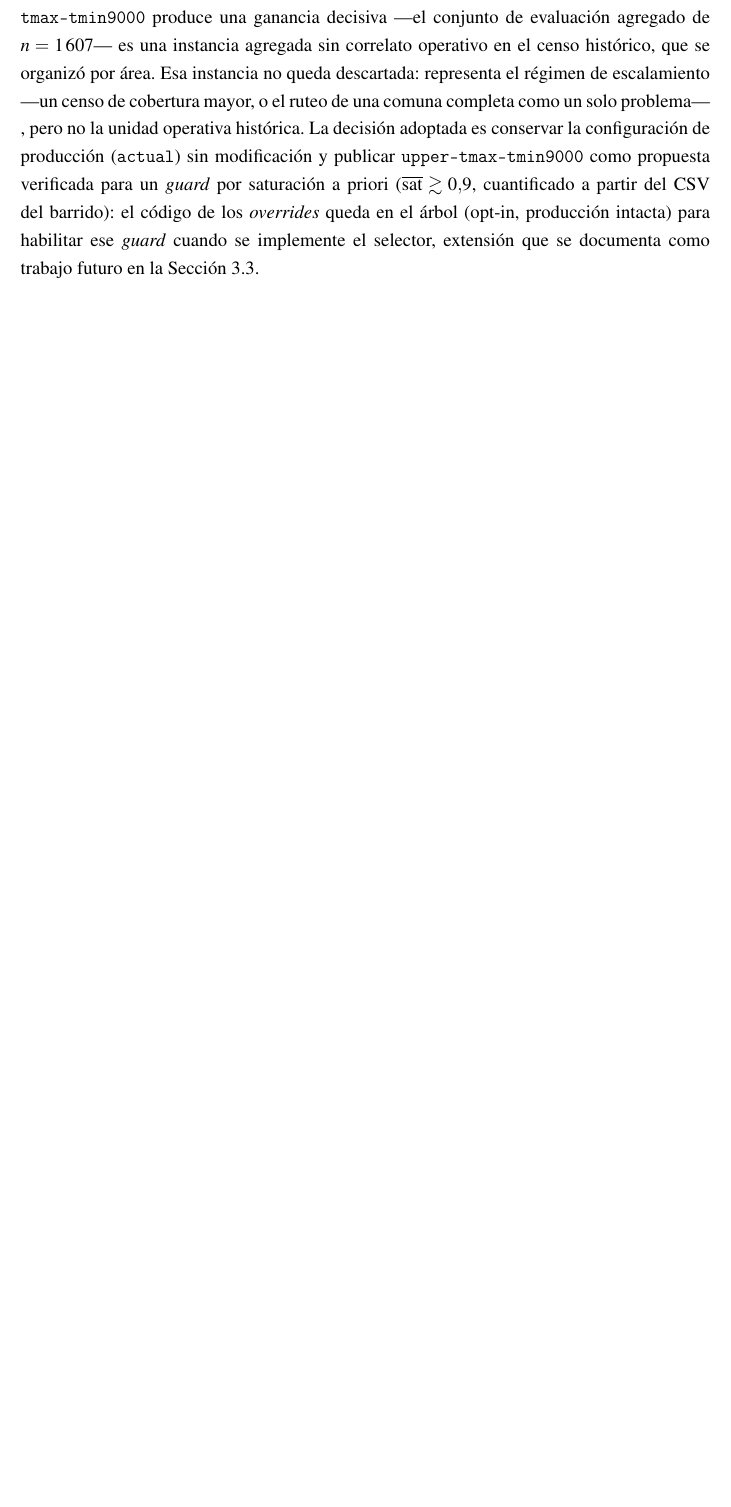
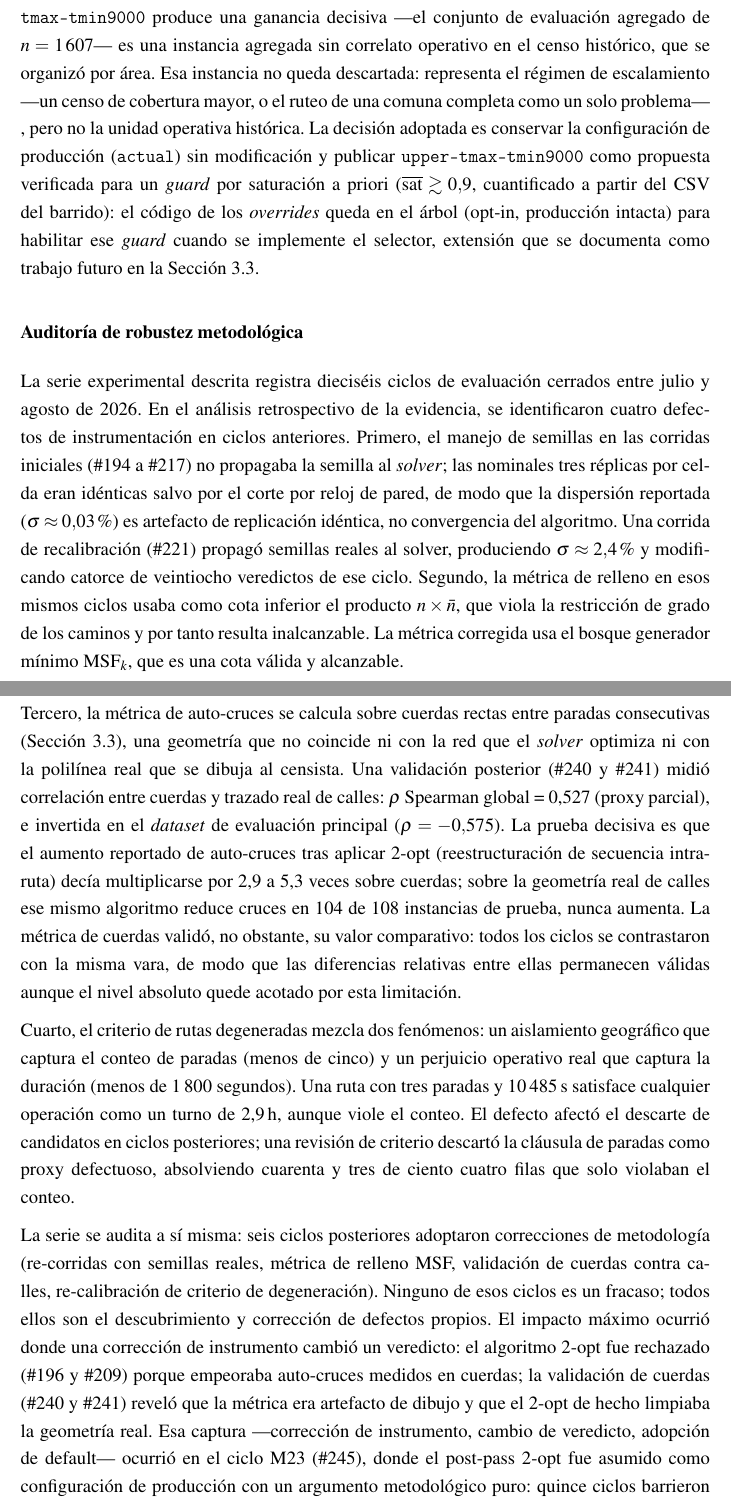
Before and after one commit to AlbertoZuiga/arbocensus, a LaTeX thesis (docs/thesis/main.tex, which reads docs/thesis/secciones/03-resultados.tex): part of page 45 of 63 before the commit and two parts of pages 45 and 46 of 65 after it, the two joined at a grey line, cut so that both start at the same text, the shorter picture padded with empty space. Compiled offline with pdfLaTeX.

Commit message:
docs(m24): subsección de auditoría de robustez en tesis
Agrega subsubsección sin numeración en 3.1.4 (Discusión de calidad de
rutas) documentando los cuatro defectos instrumentales identificados en
la auditoría de Track M y su corrección.

Co-Authored-By: Claude Haiku 4.5 <noreply@anthropic.com>

```diff
--- a/docs/thesis/secciones/03-resultados.tex
+++ b/docs/thesis/secciones/03-resultados.tex
@@ -646,3 +646,50 @@ a partir del CSV del barrido): el código de los \textit{overrides} queda en el
 selector, extensión que se documenta como trabajo futuro en la
 Sección~\ref{sec:posibles-mejoras}.
 
+\subsubsection*{Auditoría de robustez metodológica}
+
+La serie experimental descrita registra dieciséis ciclos de evaluación cerrados entre
+julio y agosto de 2026. En el análisis retrospectivo de la evidencia, se identificaron
+cuatro defectos de instrumentación en ciclos anteriores. Primero, el manejo de semillas
+en las corridas iniciales (\#194 a \#217) no propagaba la semilla al \textit{solver};
+las nominales tres réplicas por celda eran idénticas salvo por el corte por reloj de
+pared, de modo que la dispersión reportada ($\sigma \approx 0{,}03\,\%$) es artefacto de
+replicación idéntica, no convergencia del algoritmo. Una corrida de recalibración (\#221)
+propagó semillas reales al solver, produciendo $\sigma \approx 2{,}4\,\%$ y modificando
+catorce de veintiocho veredictos de ese ciclo. Segundo, la métrica de relleno en esos
+mismos ciclos usaba como cota inferior el producto $n \times \bar{n}$, que viola la
+restricción de grado de los caminos y por tanto resulta inalcanzable. La métrica corregida
+usa el bosque generador mínimo $\text{MSF}_k$, que es una cota válida y alcanzable.
+
+Tercero, la métrica de auto-cruces se calcula sobre cuerdas rectas entre paradas
+consecutivas (Sección~\ref{sec:posibles-mejoras}), una geometría que no coincide ni con
+la red que el \textit{solver} optimiza ni con la polilínea real que se dibuja al censista.
+Una validación posterior (\#240 y \#241) midió correlación entre cuerdas y trazado real de
+calles: $\rho$ Spearman global = 0{,}527 (proxy parcial), e invertida en el \textit{dataset}
+de evaluación principal ($\rho = -0{,}575$). La prueba decisiva es que el aumento reportado
+de auto-cruces tras aplicar 2-opt (reestructuración de secuencia intra-ruta) decía
+multiplicarse por 2{,}9 a 5{,}3 veces sobre cuerdas; sobre la geometría real de calles
+ese mismo algoritmo reduce cruces en 104 de 108 instancias de prueba, nunca aumenta.
+La métrica de cuerdas validó, no obstante, su valor comparativo: todos los ciclos se
+contrastaron con la misma vara, de modo que las diferencias relativas entre ellas
+permanecen válidas aunque el nivel absoluto quede acotado por esta limitación.
+
+Cuarto, el criterio de rutas degeneradas mezcla dos fenómenos: un aislamiento geográfico
+que captura el conteo de paradas (menos de cinco) y un perjuicio operativo real que captura
+la duración (menos de 1\,800 segundos). Una ruta con tres paradas y 10\,485\,s satisface
+cualquier operación como un turno de 2,9\,h, aunque viole el conteo. El defecto afectó
+el descarte de candidatos en ciclos posteriores; una revisión de criterio descartó la
+cláusula de paradas como proxy defectuoso, absolviendo cuarenta y tres de ciento cuatro
+filas que solo violaban el conteo.
+
+La serie se audita a sí misma: seis ciclos posteriores adoptaron correcciones de
+metodología (re-corridas con semillas reales, métrica de relleno MSF, validación de
+cuerdas contra calles, re-calibración de criterio de degeneración). Ninguno de esos
+ciclos es un fracaso; todos ellos son el descubrimiento y corrección de defectos
+propios. El impacto máximo ocurrió donde una corrección de instrumento cambió un
+veredicto: el algoritmo 2-opt fue rechazado (\#196 y \#209) porque empeoraba auto-cruces
+medidos en cuerdas; la validación de cuerdas (\#240 y \#241) reveló que la métrica era
+artefacto de dibujo y que el 2-opt de hecho limpiaba la geometría real. Esa captura
+---corrección de instrumento, cambio de veredicto, adopción de default--- ocurrió en
+el ciclo M23 (\#245), donde el post-pass 2-opt fue asumido como configuración de
+producción con un argumento metodológico puro: quince ciclos barrieron términos del
```
Also changed, not shown: docs/thesis/secciones/03-resultados.tex (5 more changed lines).
